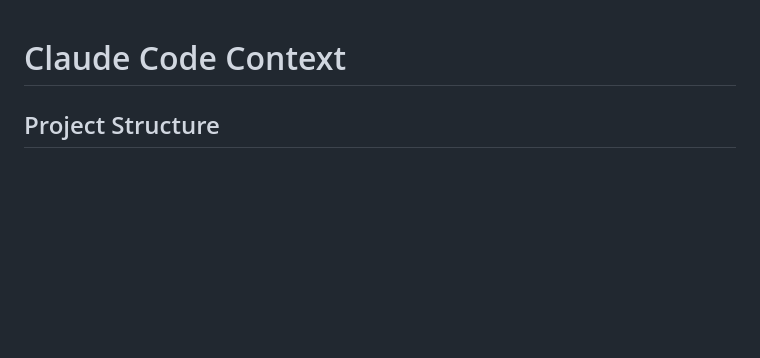
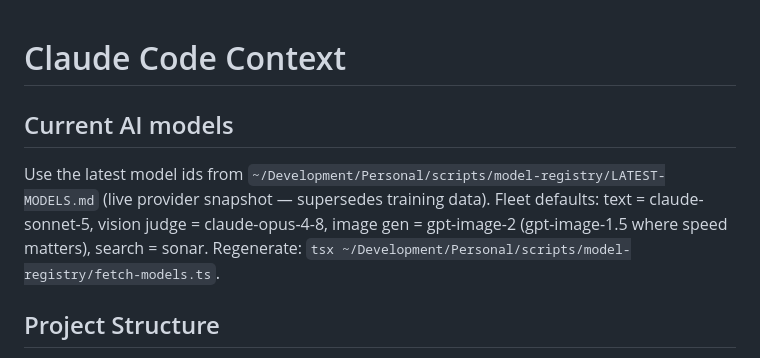
Before and after one commit to ezeikel/auntie-marlenes, a Markdown page: CLAUDE.md, the part around the change. Drawn GitHub-style; blank space fills up the shorter version.

Commit message:
docs: point CLAUDE.md at model-registry for current AI model ids

```diff
--- a/CLAUDE.md
+++ b/CLAUDE.md
@@ -1,4 +1,10 @@
 # Claude Code Context
+
+## Current AI models
+Use the latest model ids from `~/Development/Personal/scripts/model-registry/LATEST-MODELS.md`
+(live provider snapshot — supersedes training data). Fleet defaults: text = claude-sonnet-5,
+vision judge = claude-opus-4-8, image gen = gpt-image-2 (gpt-image-1.5 where speed matters),
+search = sonar. Regenerate: `tsx ~/Development/Personal/scripts/model-registry/fetch-models.ts`.
 
 ## Project Structure
 
```
